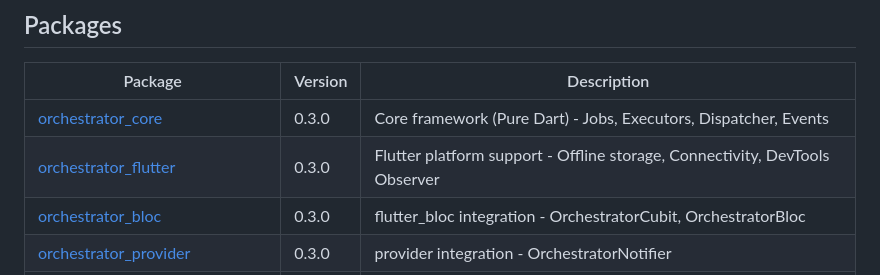
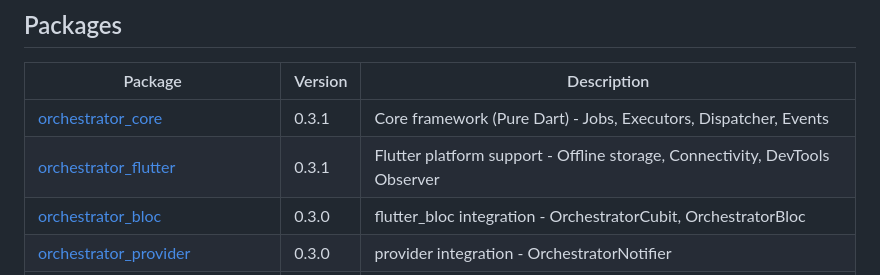
Before and after one commit to lploc94/flutter_orchestrator, a Markdown page: README.md, the part around the change. Rendered like a GitHub page.

Commit message:
docs: update package versions in README.md to 0.3.1

```diff
--- a/README.md
+++ b/README.md
@@ -136,8 +136,8 @@ flutter_orchestrator/
 
 | Package | Version | Description |
 |---------|---------|-------------|
-| [orchestrator_core](packages/orchestrator_core) | 0.3.0 | Core framework (Pure Dart) - Jobs, Executors, Dispatcher, Events |
-| [orchestrator_flutter](packages/orchestrator_flutter) | 0.3.0 | Flutter platform support - Offline storage, Connectivity, DevTools Observer |
+| [orchestrator_core](packages/orchestrator_core) | 0.3.1 | Core framework (Pure Dart) - Jobs, Executors, Dispatcher, Events |
+| [orchestrator_flutter](packages/orchestrator_flutter) | 0.3.1 | Flutter platform support - Offline storage, Connectivity, DevTools Observer |
 | [orchestrator_bloc](packages/orchestrator_bloc) | 0.3.0 | flutter_bloc integration - OrchestratorCubit, OrchestratorBloc |
 | [orchestrator_provider](packages/orchestrator_provider) | 0.3.0 | provider integration - OrchestratorNotifier |
 | [orchestrator_riverpod](packages/orchestrator_riverpod) | 0.3.0 | riverpod integration - OrchestratorNotifier |
```
